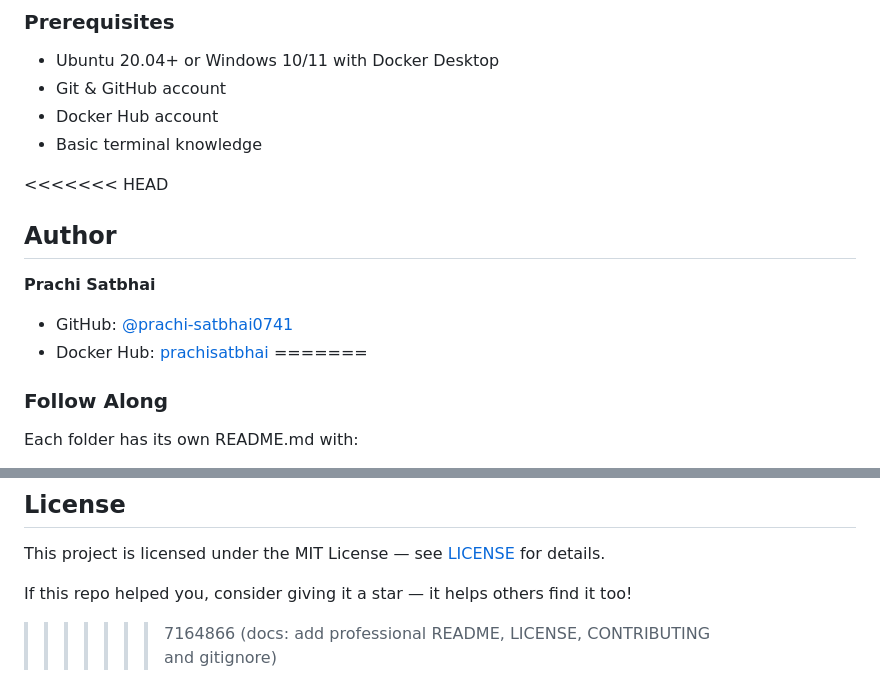
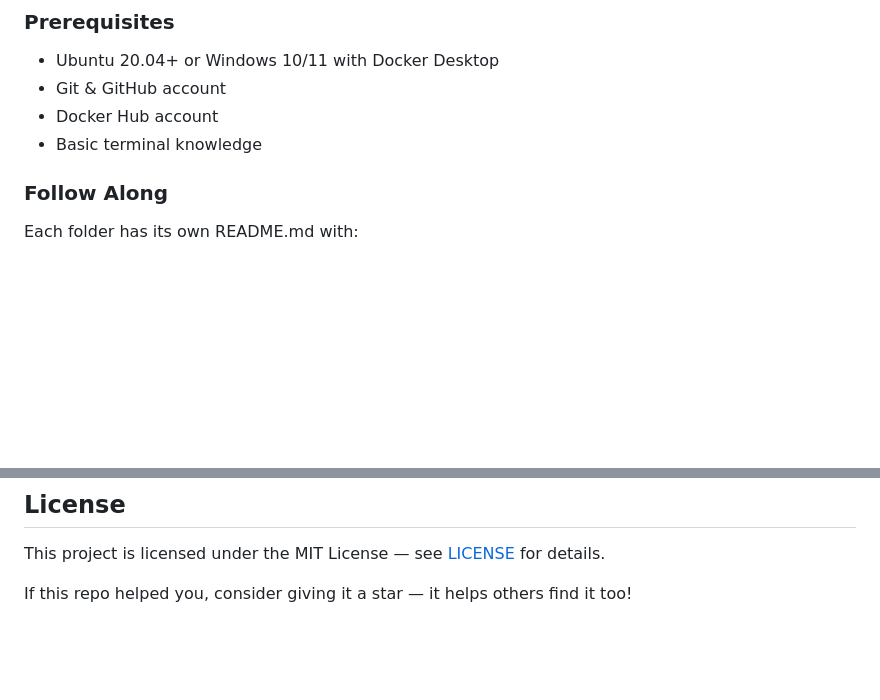
Before and after one commit to prachi-satbhai0741/Docker_Lab, a Markdown page: README.md, 2 parts joined by grey strips. GitHub-like rendering; blank space fills up the shorter version.

```diff
--- a/README.md
+++ b/README.md
@@ -67,13 +59,6 @@ cd Docker_Lab
 - Docker Hub account
 - Basic terminal knowledge
 
-<<<<<<< HEAD
-## Author
-
-**Prachi Satbhai**
-- GitHub: [@prachi-satbhai0741](https://github.com/prachi-satbhai0741)
-- Docker Hub: [prachisatbhai](https://hub.docker.com/u/prachisatbhai)
-=======
 ### Follow Along
 Each folder has its own README.md with:
 - What you will learn
@@ -147,4 +123,3 @@ Contributions are welcome! Here's how:
 This project is licensed under the MIT License — see [LICENSE](./LICENSE) for details.
 
 If this repo helped you, consider giving it a star — it helps others find it too!
->>>>>>> 7164866 (docs: add professional README, LICENSE, CONTRIBUTING and gitignore)
```
Also changed, not shown: other parts of README.md (+0 -17 lines).
